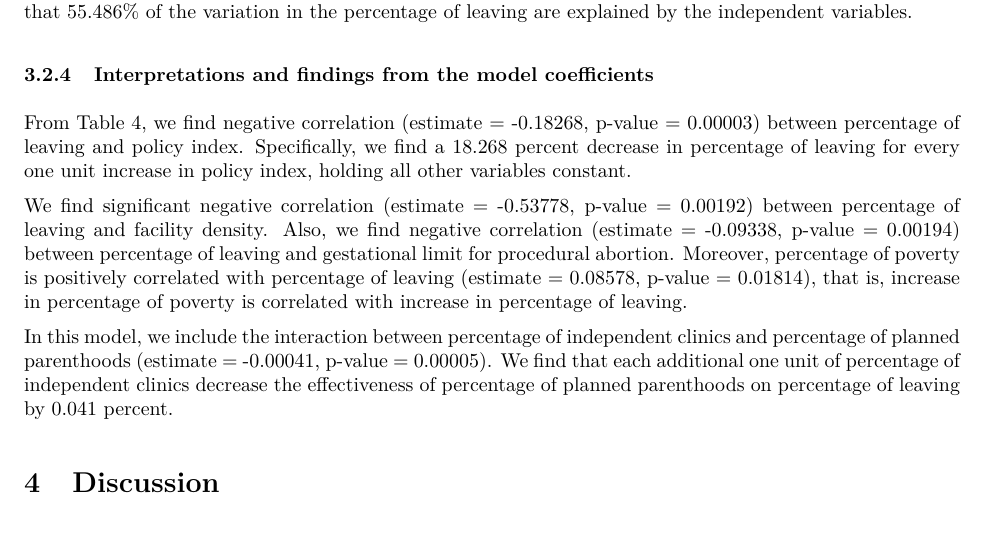
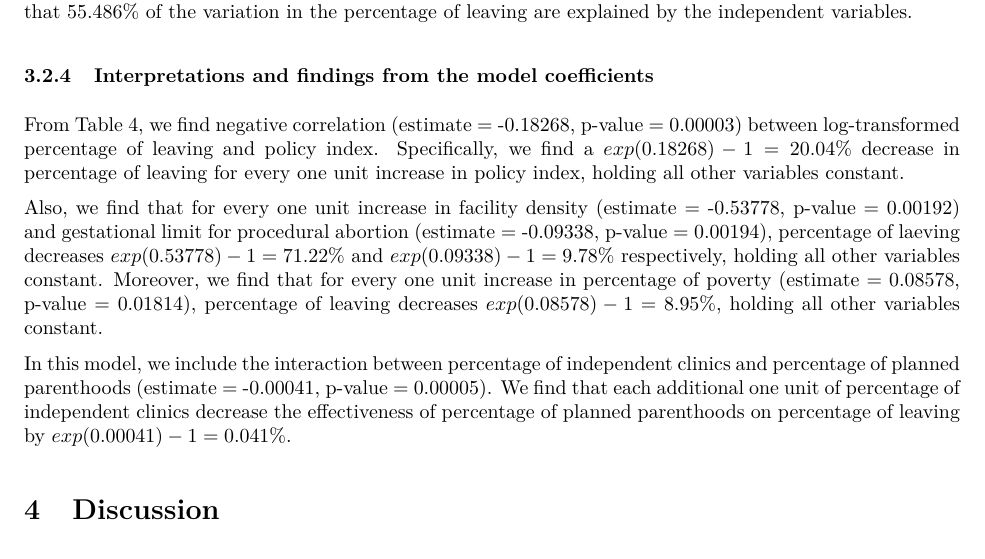
Before and after one commit to ysun155/STAT108-PROJECT, an R Markdown document (final-writeup.Rmd): part of page 13 of 19 before the commit and part of page 13 of 18 after it, cut so that both start at the same text, the shorter picture padded with empty space. The pictures show the output file Project/final-writeup.pdf that the author committed with the source.

Commit message:
updated log-transformation.

```diff
--- a/final-writeup.Rmd
+++ b/final-writeup.Rmd
@@ -485,11 +485,11 @@
 
 ### Interpretations and findings from the model coefficients
 
-From Table 4, we find negative correlation (estimate = -0.18268, p-value = 0.00003) between percentage of leaving and policy index. Specifically, we find a 18.268 percent decrease in percentage of leaving for every one unit increase in policy index, holding all other variables constant.
+From Table 4, we find negative correlation (estimate = -0.18268, p-value = 0.00003) between log-transformed percentage of leaving and policy index. Specifically, we find a  $exp(0.18268) - 1 = 20.04$% decrease in percentage of leaving for every one unit increase in policy index, holding all other variables constant.
 
-We find significant negative correlation (estimate = -0.53778, p-value = 0.00192) between percentage of leaving and facility density. Also, we find negative correlation (estimate = -0.09338, p-value = 0.00194) between percentage of leaving and gestational limit for procedural abortion. Moreover, percentage of poverty is positively correlated with percentage of leaving (estimate = 0.08578, p-value = 0.01814), that is, increase in percentage of poverty is correlated with increase in percentage of leaving.
+Also, we find that for every one unit increase in facility density (estimate = -0.53778, p-value = 0.00192) and gestational limit for procedural abortion (estimate = -0.09338, p-value = 0.00194), percentage of laeving decreases $exp(0.53778) - 1 = 71.22$% and $exp(0.09338) - 1 = 9.78$% respectively, holding all other variables constant. Moreover, we find that for every one unit increase in percentage of poverty (estimate = 0.08578, p-value = 0.01814), percentage of leaving decreases $exp(0.08578) - 1 = 8.95$%, holding all other variables constant.
 
-In this model, we include the interaction between percentage of independent clinics and percentage of planned parenthoods (estimate = -0.00041, p-value = 0.00005). We find that each additional one unit of percentage of independent clinics decrease the effectiveness of percentage of planned parenthoods on percentage of leaving by 0.041 percent.
+In this model, we include the interaction between percentage of independent clinics and percentage of planned parenthoods (estimate = -0.00041, p-value = 0.00005). We find that each additional one unit of percentage of independent clinics decrease the effectiveness of percentage of planned parenthoods on percentage of leaving by $exp(0.00041) - 1 = 0.041$%.
 
 
 
```
Also changed, not shown: Project/final-writeup.pdf, final-writeup.Rmd (2 more changed lines).
